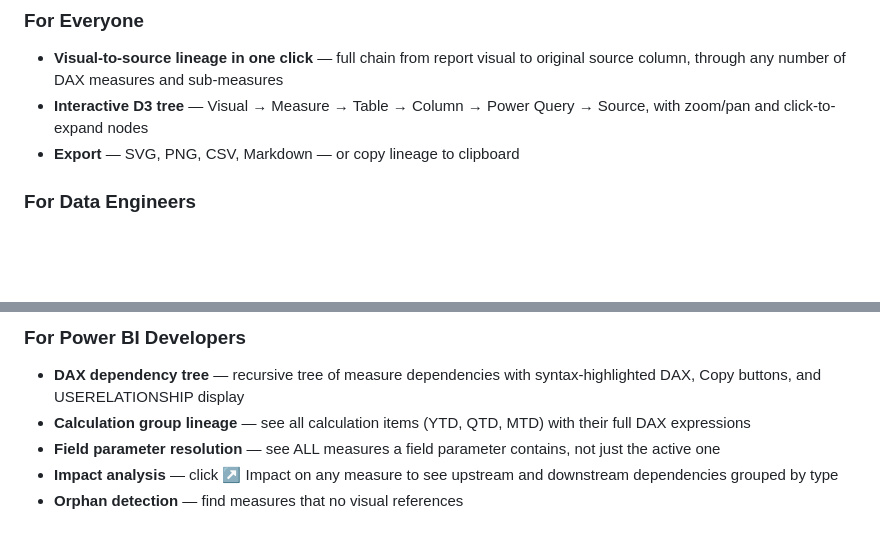
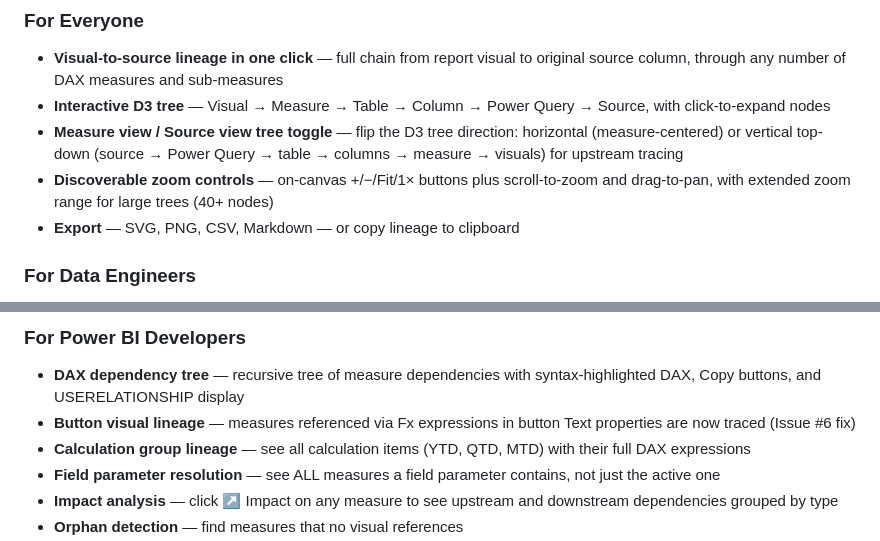
Before and after one commit to JonathanJihwanKim/pbip-lineage-explorer, a Markdown page: README.md, 2 parts joined by grey strips. Rendered like a GitHub page; blank space fills up the shorter version.

Commit message:
Enhance README with interactive D3 tree features and button visual lineage tracing

```diff
--- a/README.md
+++ b/README.md
@@ -108,7 +108,9 @@ This tool directly bridges the gap between the two teams:
 ### For Everyone
 
 - **Visual-to-source lineage in one click** — full chain from report visual to original source column, through any number of DAX measures and sub-measures
-- **Interactive D3 tree** — Visual → Measure → Table → Column → Power Query → Source, with zoom/pan and click-to-expand nodes
+- **Interactive D3 tree** — Visual → Measure → Table → Column → Power Query → Source, with click-to-expand nodes
+- **Measure view / Source view tree toggle** — flip the D3 tree direction: horizontal (measure-centered) or vertical top-down (source → Power Query → table → columns → measure → visuals) for upstream tracing
+- **Discoverable zoom controls** — on-canvas +/−/Fit/1× buttons plus scroll-to-zoom and drag-to-pan, with extended zoom range for large trees (40+ nodes)
 - **Export** — SVG, PNG, CSV, Markdown — or copy lineage to clipboard
 
 ### For Data Engineers
@@ -124,6 +126,7 @@ This tool directly bridges the gap between the two teams:
 ### For Power BI Developers
 
 - **DAX dependency tree** — recursive tree of measure dependencies with syntax-highlighted DAX, Copy buttons, and USERELATIONSHIP display
+- **Button visual lineage** — measures referenced via Fx expressions in button Text properties are now traced (Issue #6 fix)
 - **Calculation group lineage** — see all calculation items (YTD, QTD, MTD) with their full DAX expressions
 - **Field parameter resolution** — see ALL measures a field parameter contains, not just the active one
 - **Impact analysis** — click ↗ Impact on any measure to see upstream and downstream dependencies grouped by type
```
